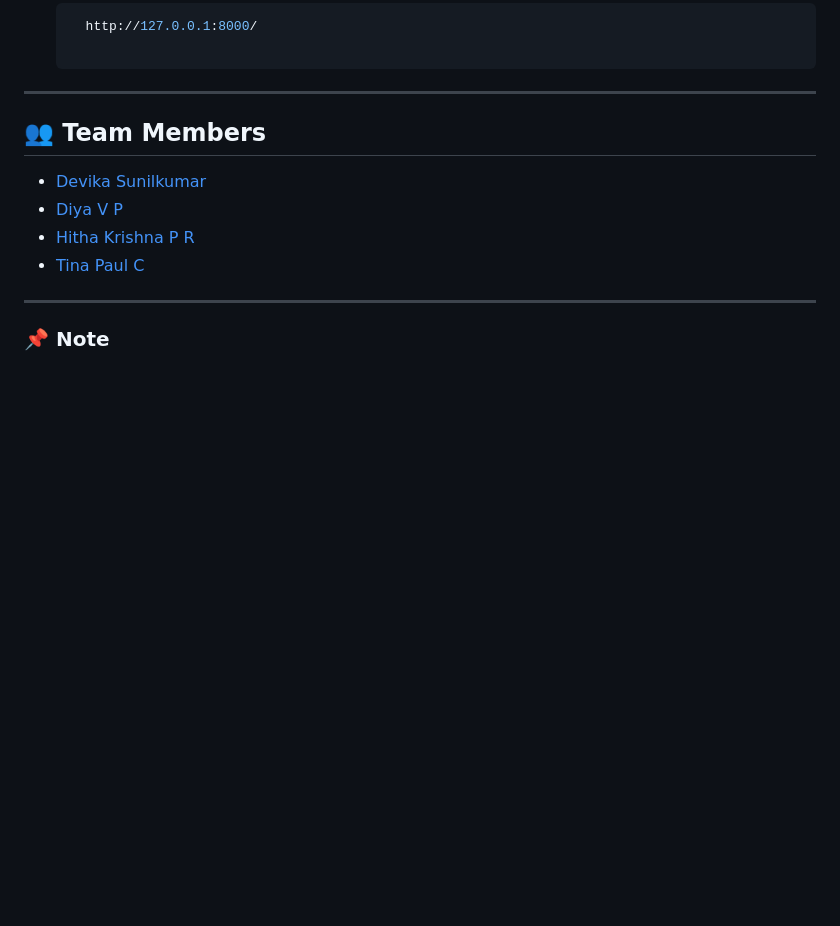
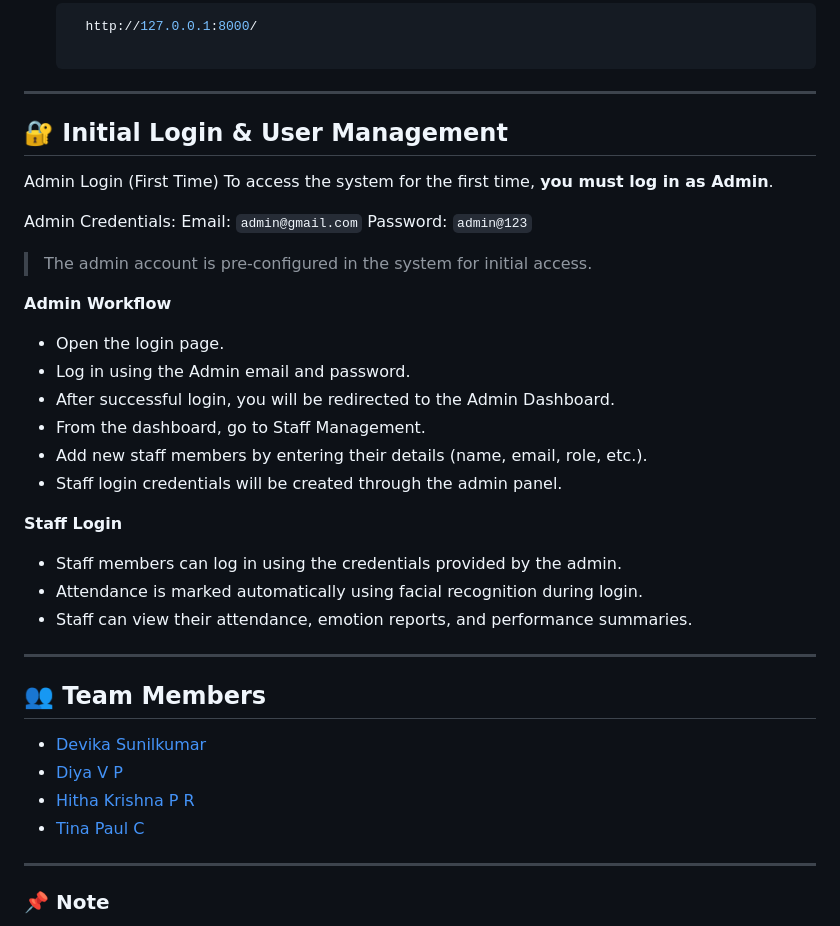
Before and after one commit to thisisdevikasunilkumar/MCA-Mini_Project, a Markdown page: README.md, the part around the change. Rendered like a GitHub page; blank space fills up the shorter version.

```diff
--- a/README.md
+++ b/README.md
@@ -94,6 +94,33 @@ https://www.figma.com/design/nObz93WhgZg4kcEYnxP071/Procezo?node-id=0-1&t=mtfQqJ
      http://127.0.0.1:8000/
 
 ---
+## 🔐 Initial Login & User Management
+
+Admin Login (First Time)
+To access the system for the first time, **you must log in as Admin**.
+
+Admin Credentials:
+Email: `admin@gmail.com`
+Password: `admin@123`
+
+> The admin account is pre-configured in the system for initial access.
+
+**Admin Workflow**
+
+- Open the login page.
+- Log in using the Admin email and password.
+- After successful login, you will be redirected to the Admin Dashboard.
+- From the dashboard, go to Staff Management.
+- Add new staff members by entering their details (name, email, role, etc.).
+- Staff login credentials will be created through the admin panel.
+
+**Staff Login**
+
+- Staff members can log in using the credentials provided by the admin.
+- Attendance is marked automatically using facial recognition during login.
+- Staff can view their attendance, emotion reports, and performance summaries.
+
+---
 
 ## 👥 Team Members
 - [Devika Sunilkumar](https://github.com/thisisdevikasunilkumar)
```
